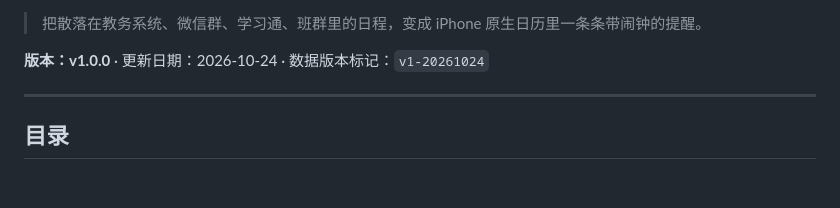
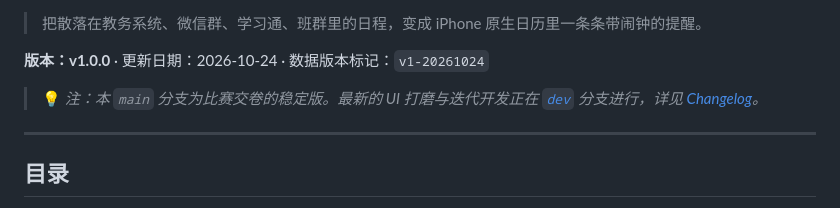
Before and after one commit to Kaguya084/Time_Table, a Markdown page: README.md, the part around one of its changes. GitHub-like rendering; blank space fills up the shorter version.

```diff
--- a/README.md
+++ b/README.md
@@ -3,6 +7,7 @@
 > 把散落在教务系统、微信群、学习通、班群里的日程，变成 iPhone 原生日历里一条条带闹钟的提醒。
 
 **版本：v1.0.0** · 更新日期：2026-10-24 · 数据版本标记：`v1-20261024`
+> 💡 *注：本 `main` 分支为比赛交卷的稳定版。最新的 UI 打磨与迭代开发正在 [`dev`](../../tree/dev) 分支进行，详见 [Changelog](../../blob/dev/README.md#-更新日志-changelog)。*
 
 ---
 
```
Also changed, not shown: other parts of README.md (+4 -0 lines).
